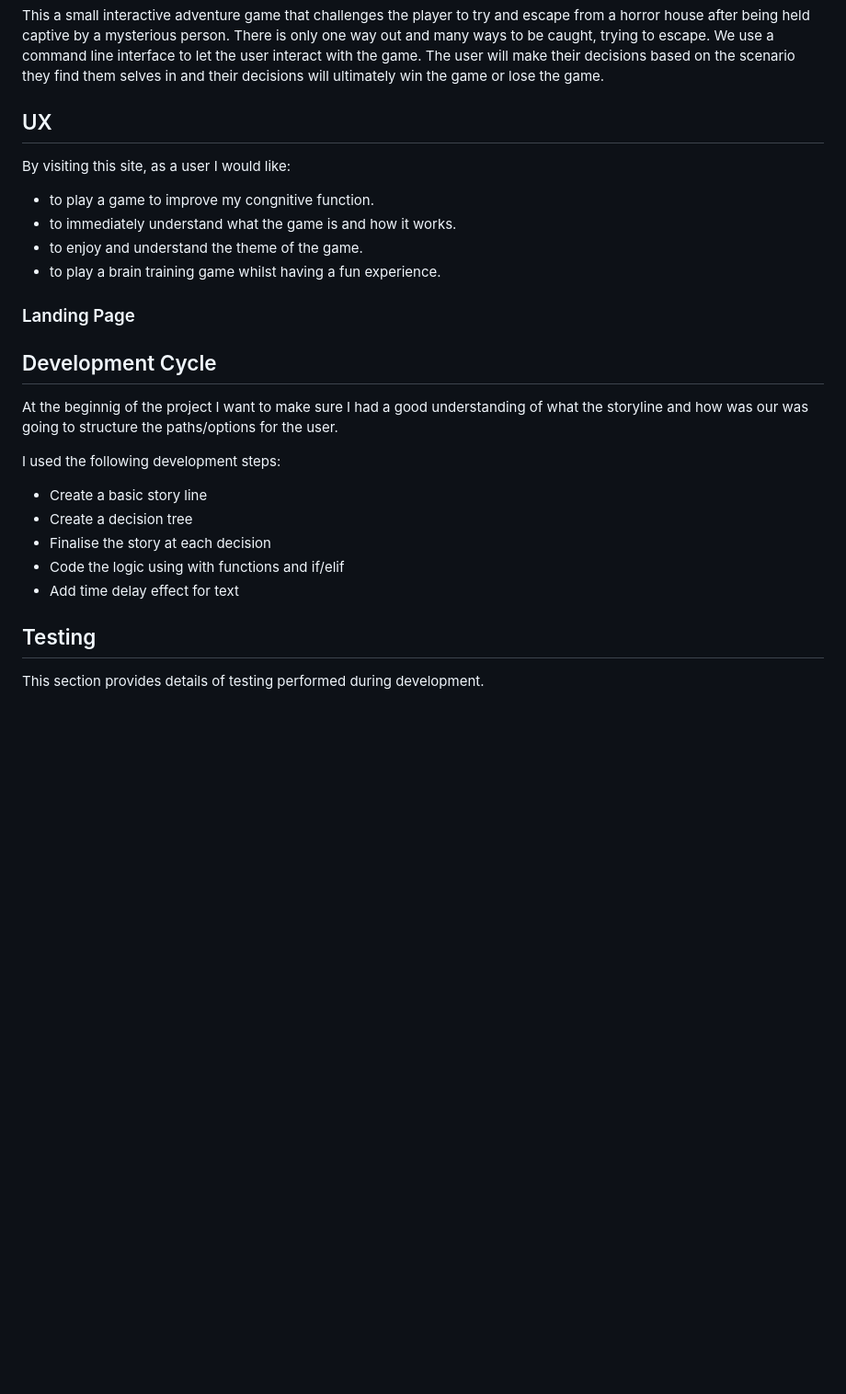
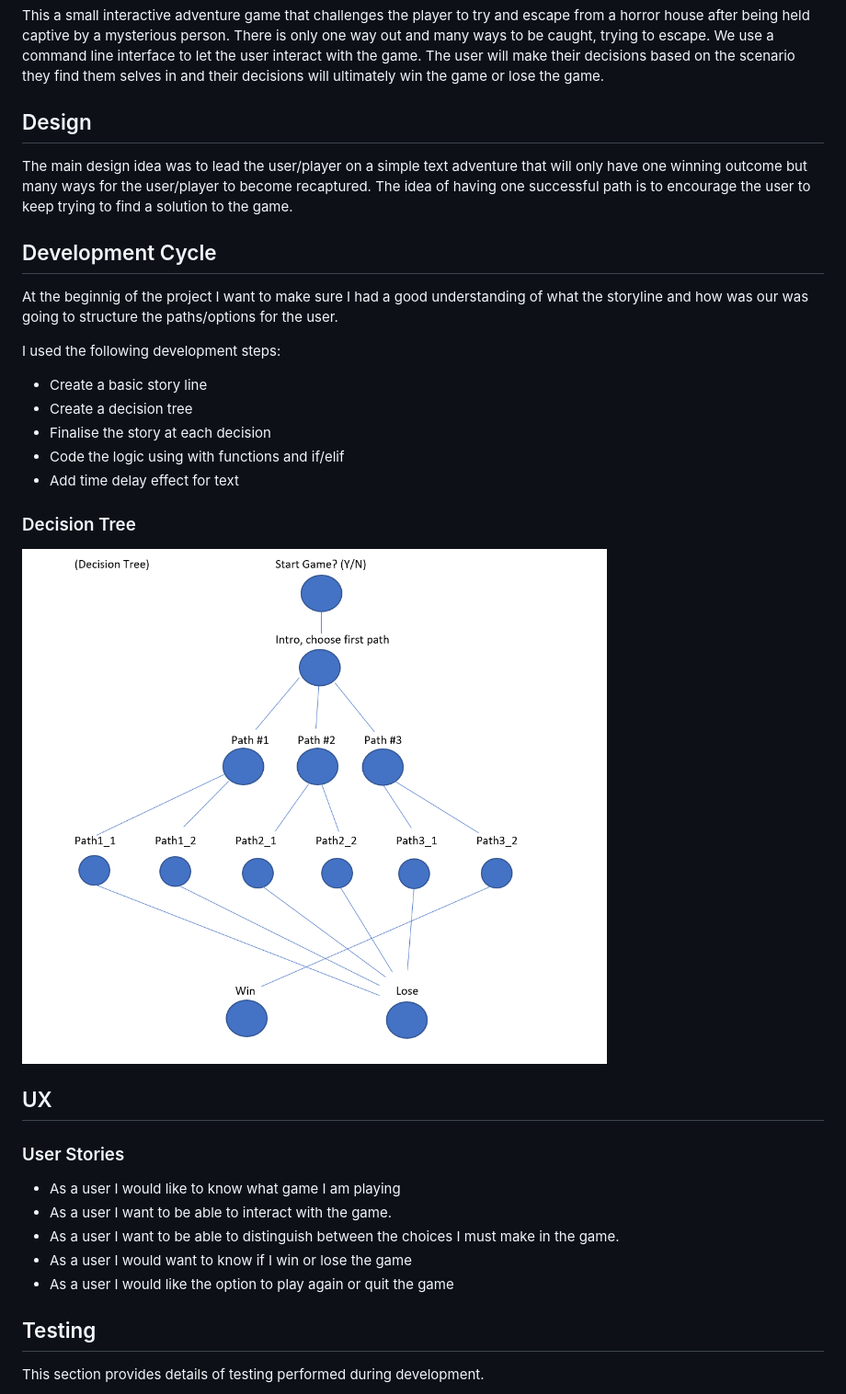
Before and after one commit to ssmi8/Escape_Haunted_House, a Markdown page: README.md, the part around the change printed below. Shown: that part at 92% size. Rendered like a GitHub page; pictures changed too: ux-files/decisiontree.png (added); blank space fills up the shorter version.

Commit message:
Update: Ending options in game and readme

```diff
--- a/README.md
+++ b/README.md
@@ -7,18 +7,9 @@
 
 This a small interactive adventure game that challenges the player to try and escape from a horror house after being held captive by a mysterious person. There is only one way out and many ways to be caught, trying to escape. We use a command line interface to let the user interact with the game. The user will make their decisions based on the scenario they find them selves in and their decisions will ultimately win the game or lose the game.
 
-## UX
+## Design
 
-By visiting this site, as a user I would like:
-
-- to play a game to improve my congnitive function.
-- to immediately understand what the game is and how it works.
-- to enjoy and understand the theme of the game.
-- to play a brain training game whilst having a fun experience.
-
-
-### Landing Page
-
+The main design idea was to lead the user/player on a simple text adventure that will only have one winning outcome but many ways for the user/player to become recaptured.  The idea of having one successful path is to encourage the user to keep trying to find a solution to the game.
 
 ## Development Cycle
 
@@ -32,6 +23,19 @@ I used the following development steps:
 * Code the logic using with functions and if/elif
 * Add time delay effect for text
 
+### Decision Tree
+
+<img src="ux-files/decisiontree.png" width="auto" height="auto">
+
+## UX
+
+### User Stories
+
+* As a user I would like to know what game I am playing
+* As a user I want to be able to interact with the game.
+* As a user I want to be able to distinguish between the choices I must make in the game.
+* As a user I would want to know if I win or lose the game
+* As a user I would like the option to play again or quit the game
 
 ## Testing
 
```
Also changed, not shown: other parts of README.md (+1 -1 lines), 1 other file.
